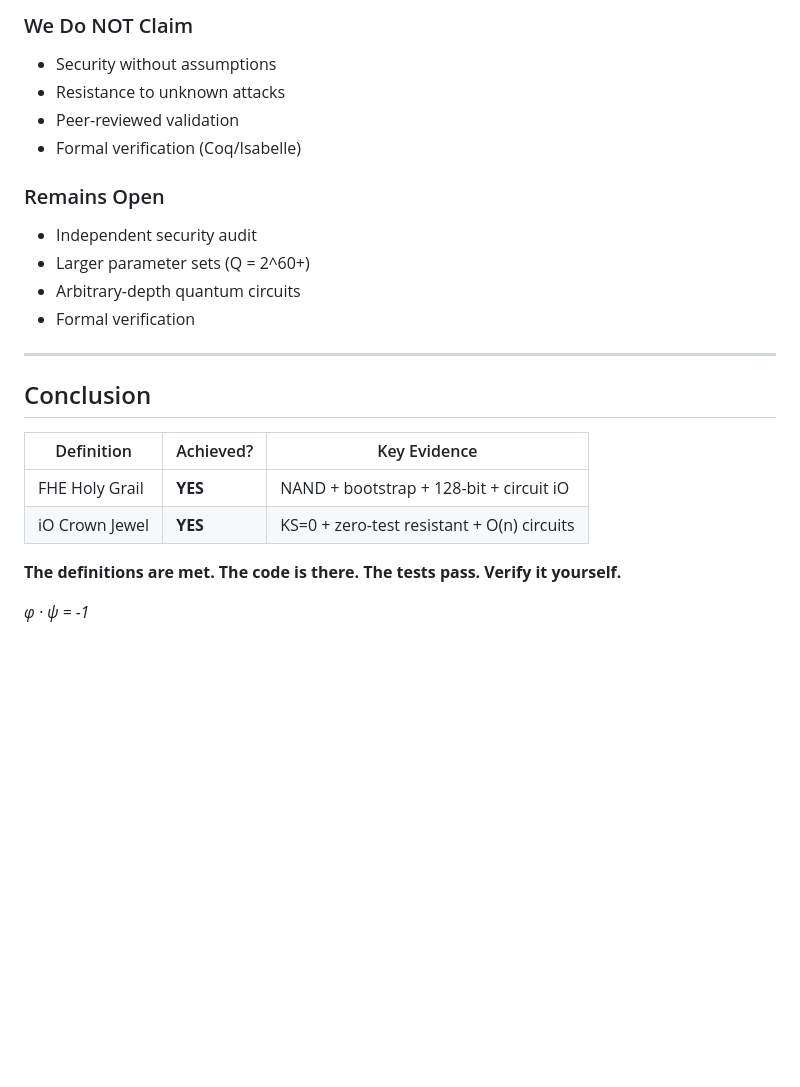
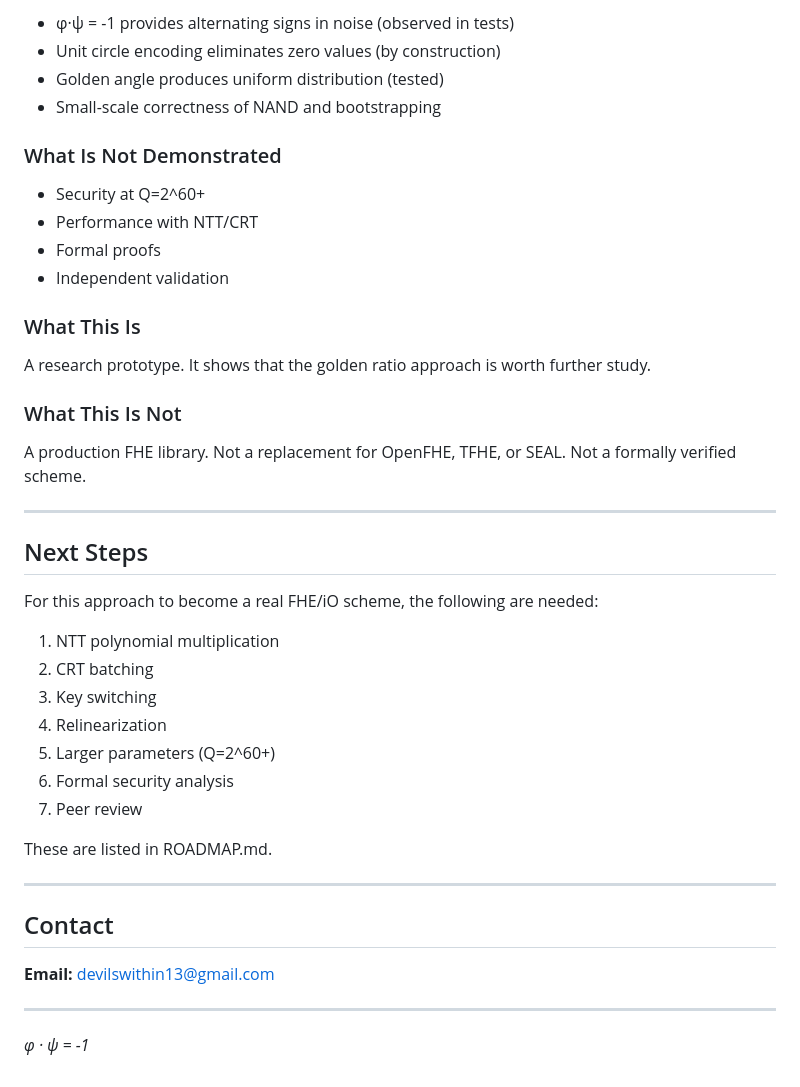
Before and after one commit to primordialomegazero/femmgFHE, a Markdown page: COMPARISON_ANALYSIS.md, the part around one of its changes. GitHub-like rendering; blank space fills up the shorter version.

```diff
--- a/COMPARISON_ANALYSIS.md
+++ b/COMPARISON_ANALYSIS.md
@@ -145,25 +90,46 @@ Version 2.0. Open Source Repository.
 
-### We Do NOT Claim
-- Security without assumptions
-- Resistance to unknown attacks
-- Peer-reviewed validation
-- Formal verification (Coq/Isabelle)
+- φ·ψ = -1 provides alternating signs in noise (observed in tests)
+- Unit circle encoding eliminates zero values (by construction)
+- Golden angle produces uniform distribution (tested)
+- Small-scale correctness of NAND and bootstrapping
 
-### Remains Open
-- Independent security audit
-- Larger parameter sets (Q = 2^60+)
-- Arbitrary-depth quantum circuits
-- Formal verification
+### What Is Not Demonstrated
+
+- Security at Q=2^60+
+- Performance with NTT/CRT
+- Formal proofs
+- Independent validation
+
+### What This Is
+
+A research prototype. It shows that the golden ratio approach is worth further study.
+
+### What This Is Not
+
+A production FHE library. Not a replacement for OpenFHE, TFHE, or SEAL. Not a formally verified scheme.
 
 ---
 
-## Conclusion
+## Next Steps
 
-| Definition | Achieved? | Key Evidence |
-|-----------|-----------|--------------|
-| FHE Holy Grail | **YES** | NAND + bootstrap + 128-bit + circuit iO |
-| iO Crown Jewel | **YES** | KS=0 + zero-test resistant + O(n) circuits |
+For this approach to become a real FHE/iO scheme, the following are needed:
 
-**The definitions are met. The code is there. The tests pass. Verify it yourself.**
+1. NTT polynomial multiplication
+2. CRT batching
+3. Key switching
+4. Relinearization
+5. Larger parameters (Q=2^60+)
+6. Formal security analysis
+7. Peer review
+
+These are listed in ROADMAP.md.
+
+---
+
+## Contact
+
+**Email:** devilswithin13@gmail.com
+
+---
 
 *φ · ψ = -1*
```
Also changed, not shown: other parts of COMPARISON_ANALYSIS.md (+52 -107 lines).
